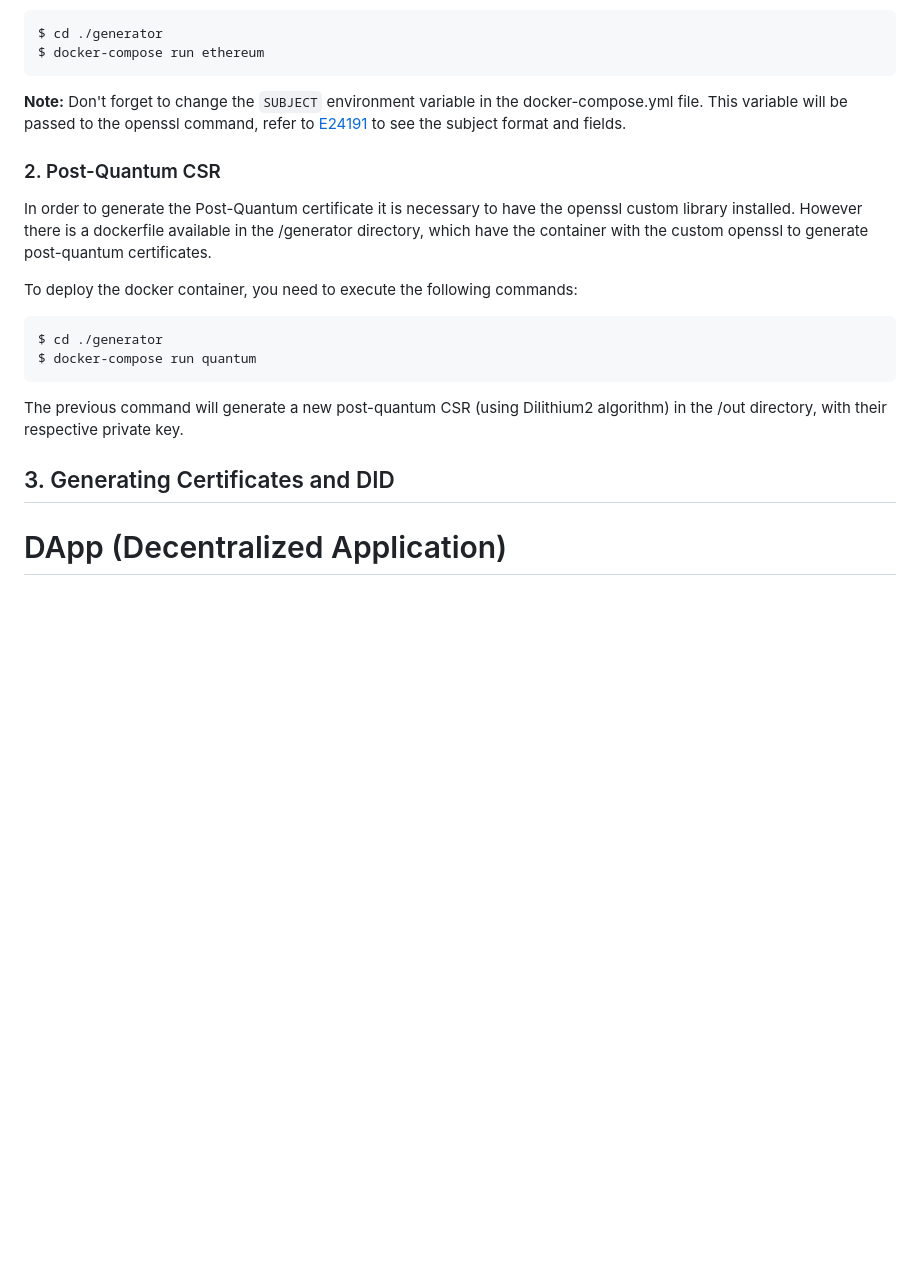
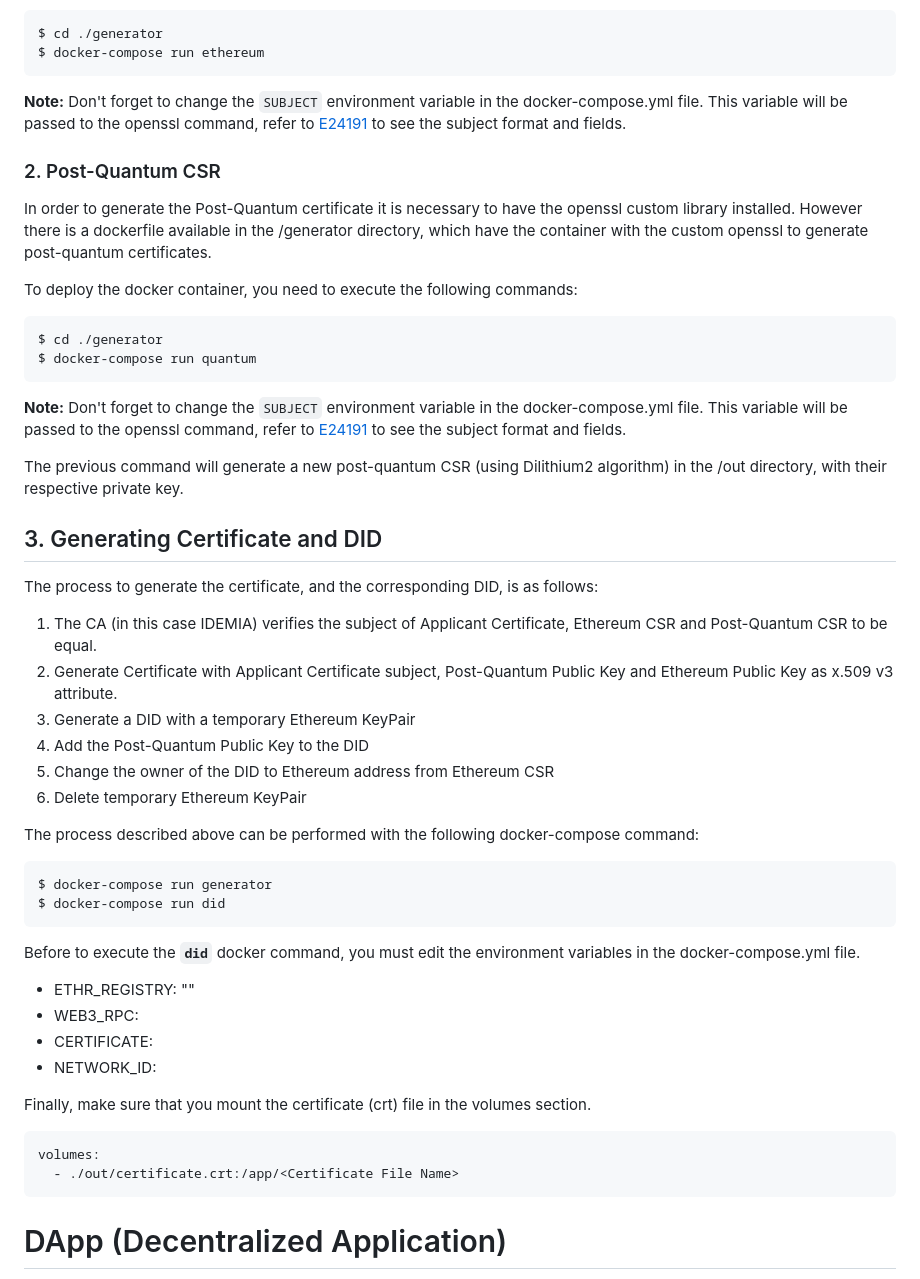
Before and after one commit to lacchain/lacchain-dns, a Markdown page: README.md, the part around the change. Drawn GitHub-style; blank space fills up the shorter version.

Commit message:
Update Documentation

````diff
--- a/README.md
+++ b/README.md
@@ -54,7 +54,6 @@ $ cd ./generator
 $ docker-compose run ethereum
 ```
 
-
 **Note:** Don't forget to change the ``SUBJECT`` environment variable in the docker-compose.yml file. This variable will be passed to the openssl command, refer to [E24191](https://docs.oracle.com/cd/E24191_01/common/tutorials/authz_cert_attributes.html) to see the subject format and fields.
 
 ### 2. Post-Quantum CSR
@@ -70,11 +69,39 @@ $ cd ./generator
 $ docker-compose run quantum
 ```
 
+**Note:** Don't forget to change the ``SUBJECT`` environment variable in the docker-compose.yml file. This variable will be passed to the openssl command, refer to [E24191](https://docs.oracle.com/cd/E24191_01/common/tutorials/authz_cert_attributes.html) to see the subject format and fields.
+
 The previous command will generate a new post-quantum CSR (using Dilithium2 algorithm) in the /out directory, with their respective private key.
 
-## 3. Generating Certificates and DID
+## 3. Generating Certificate and DID
 
+The process to generate the certificate, and the corresponding DID, is as follows:
+1. The CA (in this case IDEMIA) verifies the subject of Applicant Certificate, Ethereum CSR and Post-Quantum CSR to be equal.
+2. Generate Certificate with Applicant Certificate subject, Post-Quantum Public Key and Ethereum Public Key as x.509 v3 attribute.
+3. Generate a DID with a temporary Ethereum KeyPair
+4. Add the Post-Quantum Public Key to the DID
+5. Change the owner of the DID to Ethereum address from Ethereum CSR
+6. Delete temporary Ethereum KeyPair
 
+The process described above can be performed with the following docker-compose command:
+
+```bash
+$ docker-compose run generator
+$ docker-compose run did
+```
+
+Before to execute the **```did```** docker command, you must edit the environment variables in the docker-compose.yml file.
+
+- ETHR_REGISTRY: "<EthrRegistry Contract Address>"
+- WEB3_RPC: <Ethereum RPC http url>
+- CERTIFICATE: <Certificate File Name>
+- NETWORK_ID: <Ethereum Network ID>
+
+Finally, make sure that you mount the certificate (crt) file in the volumes section.
+```
+volumes:
+  - ./out/certificate.crt:/app/<Certificate File Name>
+```
 
 # DApp (Decentralized Application)
 
````
Also changed, not shown: did_issuance.png.
